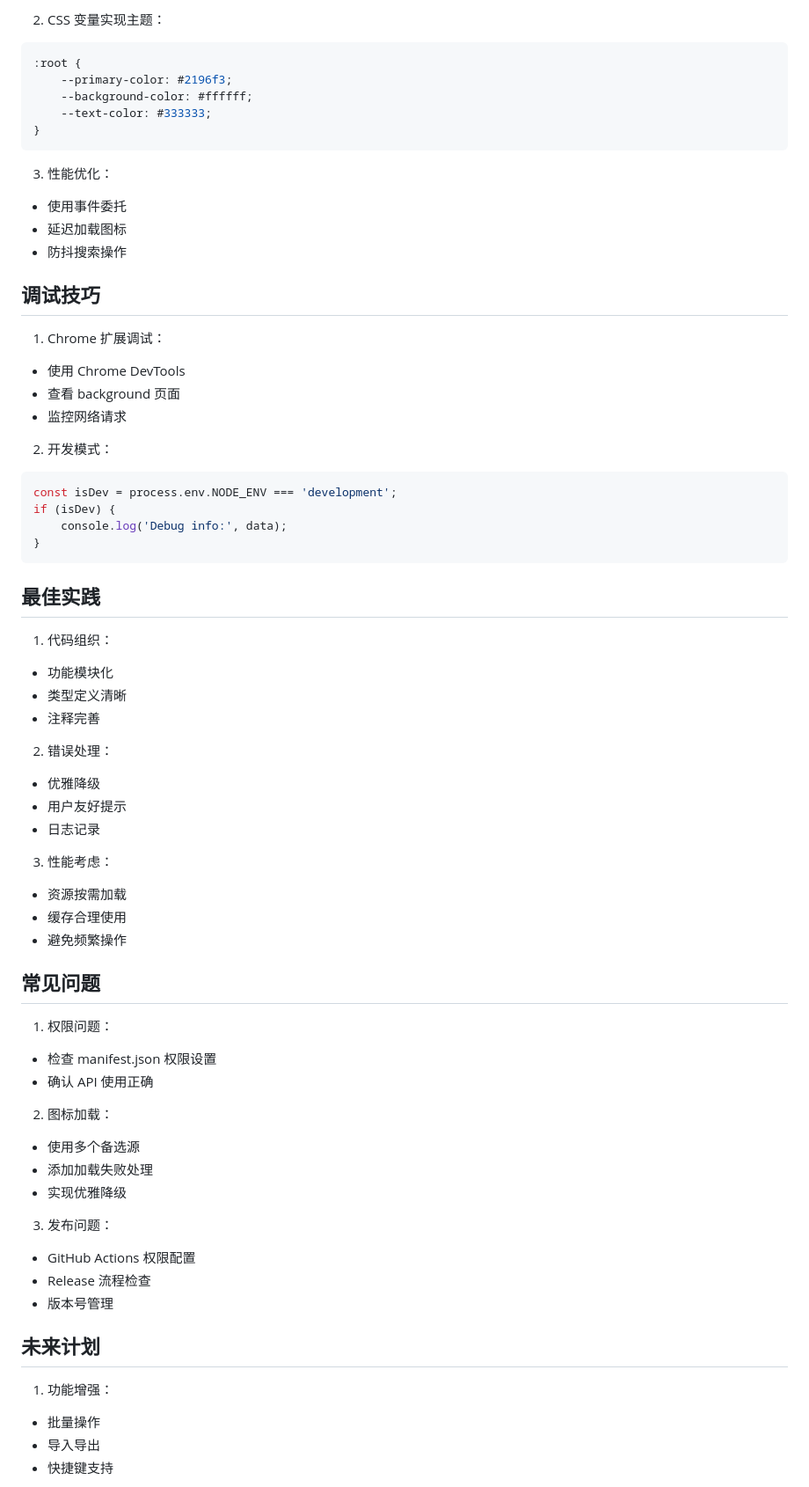
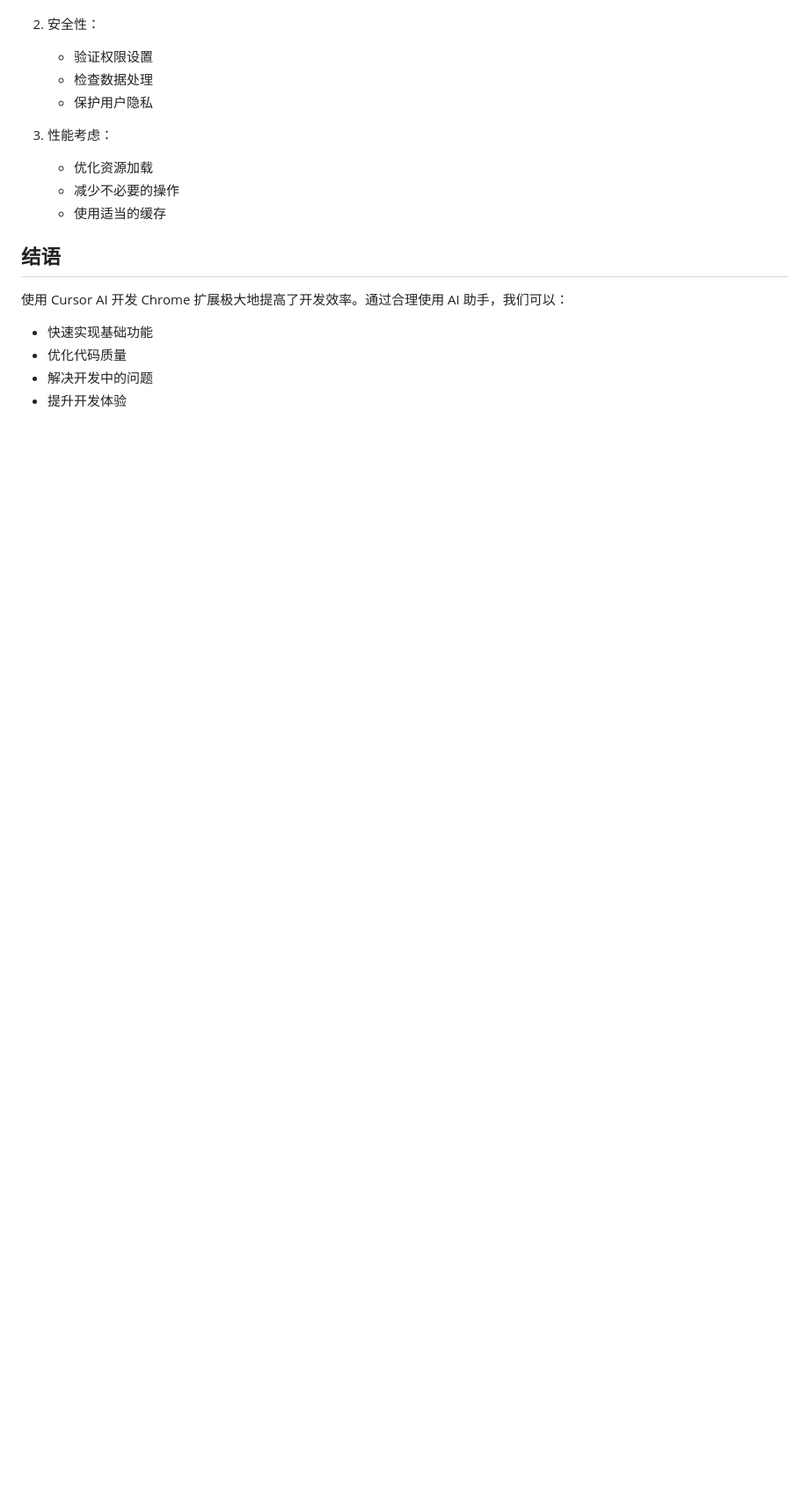
Before and after one commit to cavin-works/chrome-bookmark-manager, a Markdown page: TUTORIAL.md, the part around one of its changes. Shown at 88% size. GitHub-like rendering; blank space fills up the shorter version.

````diff
--- a/TUTORIAL.md
+++ b/TUTORIAL.md
@@ -221,69 +203,18 @@ interface Bookmark extends chrome.bookmarks.BookmarkTreeNode {
-2. CSS 变量实现主题：
-```css
-:root {
-    --primary-color: #2196f3;
-    --background-color: #ffffff;
-    --text-color: #333333;
-}
-```
-
-3. 性能优化：
-- 使用事件委托
-- 延迟加载图标
-- 防抖搜索操作
-
-## 调试技巧
-
-1. Chrome 扩展调试：
-- 使用 Chrome DevTools
-- 查看 background 页面
-- 监控网络请求
-
-2. 开发模式：
-```typescript
-const isDev = process.env.NODE_ENV === 'development';
-if (isDev) {
-    console.log('Debug info:', data);
-}
-```
-
-## 最佳实践
-
-1. 代码组织：
-- 功能模块化
-- 类型定义清晰
-- 注释完善
-
-2. 错误处理：
-- 优雅降级
-- 用户友好提示
-- 日志记录
+2. 安全性：
+   - 验证权限设置
+   - 检查数据处理
+   - 保护用户隐私
 
 3. 性能考虑：
-- 资源按需加载
-- 缓存合理使用
-- 避免频繁操作
+   - 优化资源加载
+   - 减少不必要的操作
+   - 使用适当的缓存
 
-## 常见问题
+## 结语
 
-1. 权限问题：
-- 检查 manifest.json 权限设置
-- 确认 API 使用正确
+使用 Cursor AI 开发 Chrome 扩展极大地提高了开发效率。通过合理使用 AI 助手，我们可以：
+- 快速实现基础功能
+- 优化代码质量
+- 解决开发中的问题
+- 提升开发体验
 
-2. 图标加载：
-- 使用多个备选源
-- 添加加载失败处理
-- 实现优雅降级
-
-3. 发布问题：
-- GitHub Actions 权限配置
-- Release 流程检查
-- 版本号管理
-
-## 未来计划
-
-1. 功能增强：
-- 批量操作
-- 导入导出
-- 快捷键支持
-
````
Also changed, not shown: other parts of TUTORIAL.md (+178 -218 lines).
